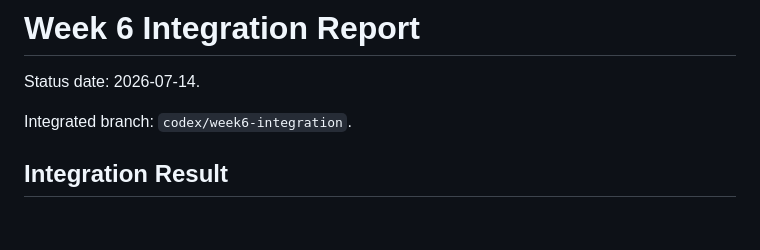
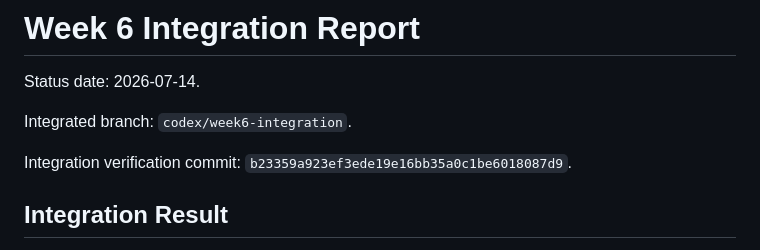
Before and after one commit to BearAx/beyond-proximity-public, a Markdown page: WEEK6_INTEGRATION_REPORT.md, the part around the change. Rendered like a GitHub page; blank space fills up the shorter version.

Commit message:
docs: freeze week 6 integration provenance

```diff
--- a/WEEK6_INTEGRATION_REPORT.md
+++ b/WEEK6_INTEGRATION_REPORT.md
@@ -3,6 +3,9 @@
 Status date: 2026-07-14.
 
 Integrated branch: `codex/week6-integration`.
+
+Integration verification commit:
+`b23359a923ef3ede19e16bb35a0c1be6018087d9`.
 
 ## Integration Result
 
```
Also changed, not shown: 1 other file.
